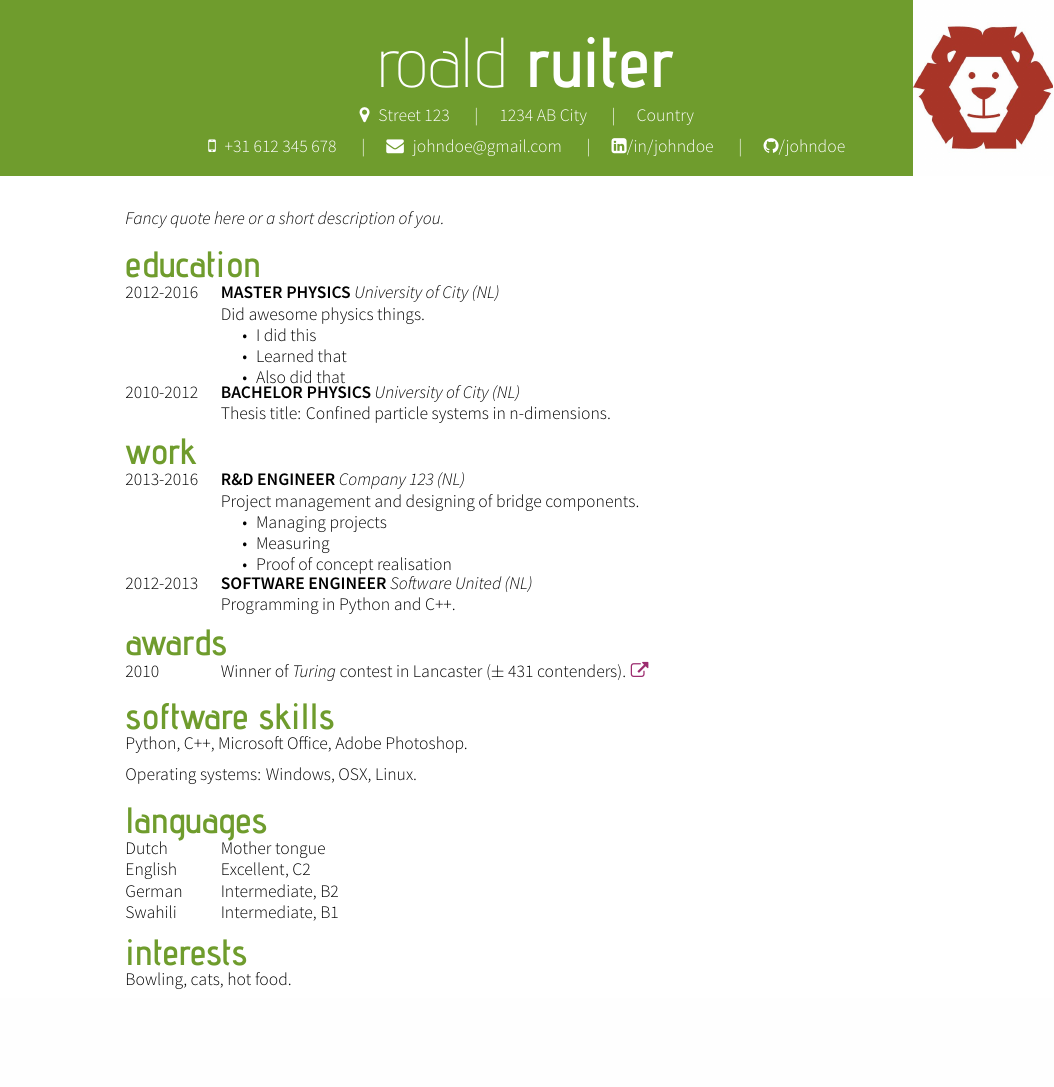
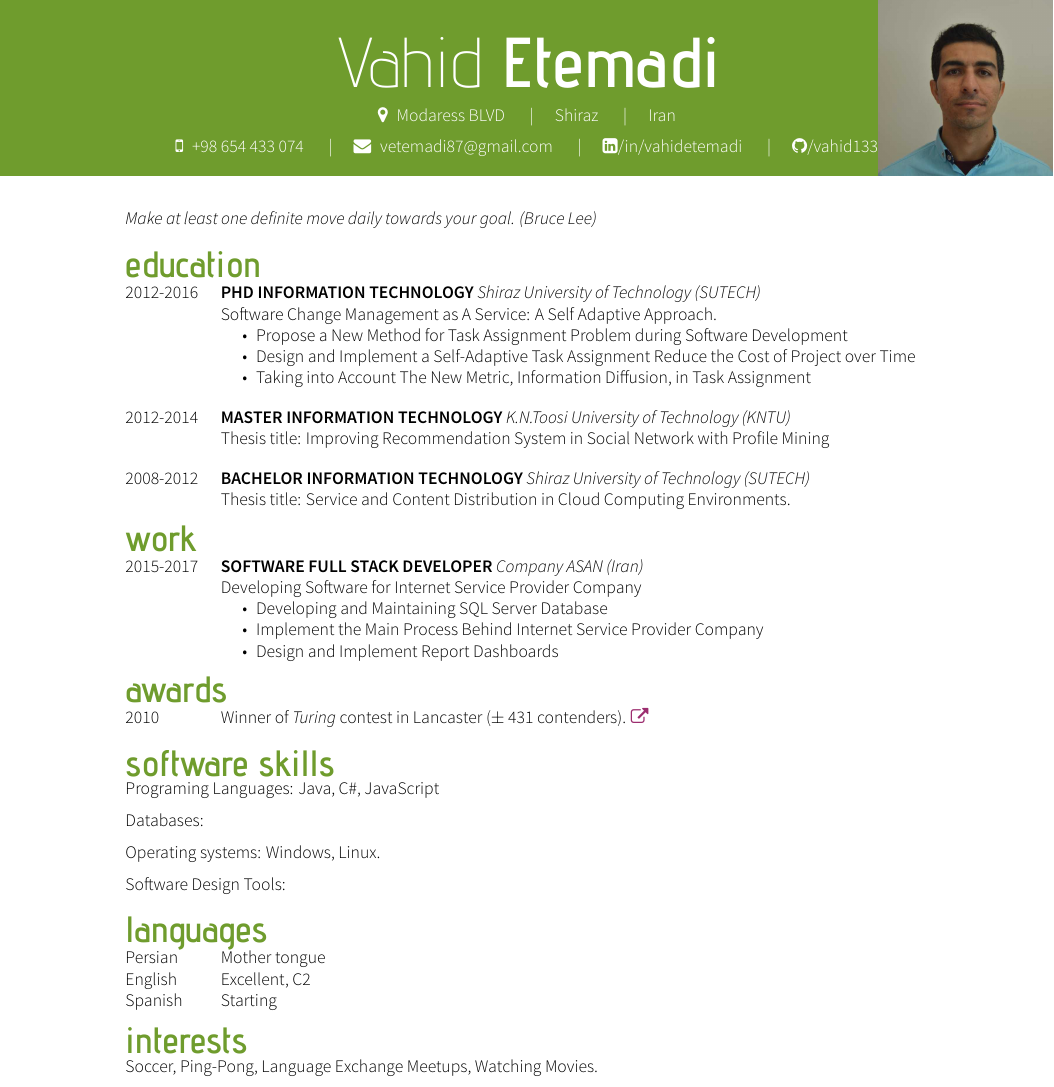
Before and after one commit to vahidetemadi/Resume-CV, a LaTeX CV (cv-VahidEtemadi.tex): part of the page, cut at the place of the change, the shorter picture padded with empty space. Compiled offline with XeLaTeX.

Commit message:
some refinement to the CV

```diff
--- a/cv-roald-example.tex
+++ b/cv-VahidEtemadi.tex
@@ -37,54 +37,53 @@
 % \sep inserts a | between items.
 % You can use FontAwesome icons and use \FAspace after a font awesome icon to
 % insert a predefined horizontal space after a font awesome icon icon.
-\header{roald}{ruiter}{%
-  \faMapMarker \FAspace Street 123 \sep 1234 AB City \sep Country}{%
-  \faMobile \FAspace +31 612 345 678 \sep%
-  \faEnvelope \FAspace johndoe@gmail.com \sep%
-  \faLinkedinSquare /in/johndoe \sep%
-  \faGithub /johndoe %
+\header{Vahid}{Etemadi}{%
+  \faMapMarker \FAspace Modaress BLVD \sep Shiraz \sep Iran}{%
+  \faMobile \FAspace +98 654 433 074 \sep%
+  \faEnvelope \FAspace vetemadi87@gmail.com \sep%
+  \faLinkedinSquare /in/vahidetemadi \sep%
+  \faGithub /vahid133 %
   }
 
 % Add a picture to the top right of the page. Comment or delete if you do not
 % want a picture
-\photo{sharelatex}
+\photo{Vahid}
 
-\textit{Fancy quote here or a short description of you.}
+\textit{Make at least one definite move daily towards your goal. (Bruce Lee)}
 
 \section*{education}
 % Use tabularcv environment to make a two column environment. The left column
 % is for the dates, the right one is for details of your education for example.
 % You can use the command \worktitle{Study name/Job title}{Location}.
 \begin{tabularcv}
-2012-2016   &   \worktitle{Master Physics}{University of City (NL)}
-                \newline Did awesome physics things.
+2012-2016   &   \worktitle{PhD Information Technology}{Shiraz University of Technology (SUTECH)}
+                \newline Software Change Management as A Service: A Self Adaptive Approach.
                 \begin{itemize}
-                  \item I did this
-                  \item Learned that
-                  \item Also did that
+                  \item Propose a New Method for Task Assignment Problem during Software Development
+                  \item Design and Implement a Self-Adaptive Task Assignment Reduce the Cost of Project over Time
+                  \item Taking into Account The New Metric, Information Diffusion, in Task Assignment
                 \end{itemize}
                 \\
-
-2010-2012   &   \worktitle{Bachelor Physics}{University of City (NL)}
-                \newline Thesis title: Confined particle systems in
-                n-dimensions.
+                \\
+2012-2014   &   \worktitle{Master Information Technology}{K.N.Toosi University of Technology (KNTU)}
+				\newline Thesis title: Improving Recommendation System in Social Network with Profile Mining
+                \\
+                \\
+2008-2012   &   \worktitle{Bachelor Information Technology}{Shiraz University of Technology (SUTECH)}
+           		\newline Thesis title: Service and Content Distribution in Cloud Computing Environments.
 \end{tabularcv}
 
 \section*{work}
 \begin{tabularcv}
-2013-2016   &   \worktitle{R\&D engineer}{Company 123 (NL)}
-                \newline Project management and designing of bridge
-                components.
+2015-2017   &   \worktitle{Software Full Stack Developer}{Company ASAN (Iran)}
+                \newline Developing Software for Internet Service Provider Company
                 \begin{itemize}
                 % Example use of *maincolor* and *secondcolor* in the main document.
-                  \item Managing projects
-                  \item Measuring
-                  \item Proof of concept realisation
+                  \item Developing and Maintaining SQL Server Database
+                  \item Implement the Main Process Behind Internet Service Provider Company
+                  \item Design and Implement Report Dashboards
                 \end{itemize}
-                \\
-
-2012-2013   &   \worktitle{Software engineer}{Software United (NL)}
-                \newline Programming in Python and C++.
+              	\\
 \end{tabularcv}
 
 \section*{awards}
@@ -95,19 +94,23 @@
 \end{tabularcv}
 
 \section*{software skills}
-Python, C++, Microsoft Office, Adobe Photoshop.
+Programing Languages: Java, C\#, JavaScript
 
-Operating systems: Windows, OSX, Linux.
+Databases:
+
+Operating systems: Windows, Linux.
+
+Software Design Tools:
+
 
 \section*{languages}
 \begin{tabularcv}
-Dutch       &	Mother tongue \\
+Persian     &	Mother tongue \\
 English     &  	Excellent, C2 \\
-German      &  	Intermediate, B2 \\
-Swahili     &  	Intermediate, B1
+Spanish     &   Starting \\
 \end{tabularcv}
 
 \section*{interests}
-Bowling, cats, hot food.
+Soccer, Ping-Pong, Language Exchange Meetups, Watching Movies.
 
 \end{document}
```
Also changed, not shown: Vahid.jpg (added), cv-VahidEtemadi.pdf (added), 4 other files.
